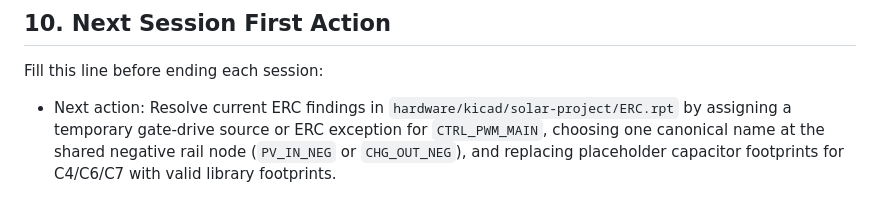
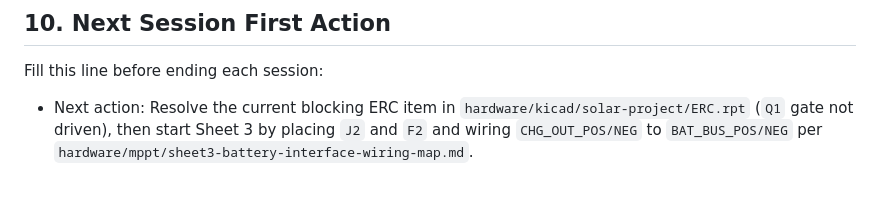
Before and after one commit to Phil-CIA/Solar-Project-200w, a Markdown page: hardware/mppt/kicad-implementation-checklist.md, the part around the change. GitHub-like rendering.

```diff
--- a/hardware/mppt/kicad-implementation-checklist.md
+++ b/hardware/mppt/kicad-implementation-checklist.md
@@ -75,4 +75,4 @@ At each save-point:
 ## 10. Next Session First Action
 
 Fill this line before ending each session:
-- Next action: Resolve current ERC findings in `hardware/kicad/solar-project/ERC.rpt` by assigning a temporary gate-drive source or ERC exception for `CTRL_PWM_MAIN`, choosing one canonical name at the shared negative rail node (`PV_IN_NEG` or `CHG_OUT_NEG`), and replacing placeholder capacitor footprints for C4/C6/C7 with valid library footprints.
+- Next action: Resolve the current blocking ERC item in `hardware/kicad/solar-project/ERC.rpt` (`Q1` gate not driven), then start Sheet 3 by placing `J2` and `F2` and wiring `CHG_OUT_POS/NEG` to `BAT_BUS_POS/NEG` per `hardware/mppt/sheet3-battery-interface-wiring-map.md`.
```
Also changed, not shown: hardware/mppt/schematic-notes.md (+2 -0 lines), hardware/mppt/sheet3-battery-interface-wiring-map.md (added, +58 -0 lines).
